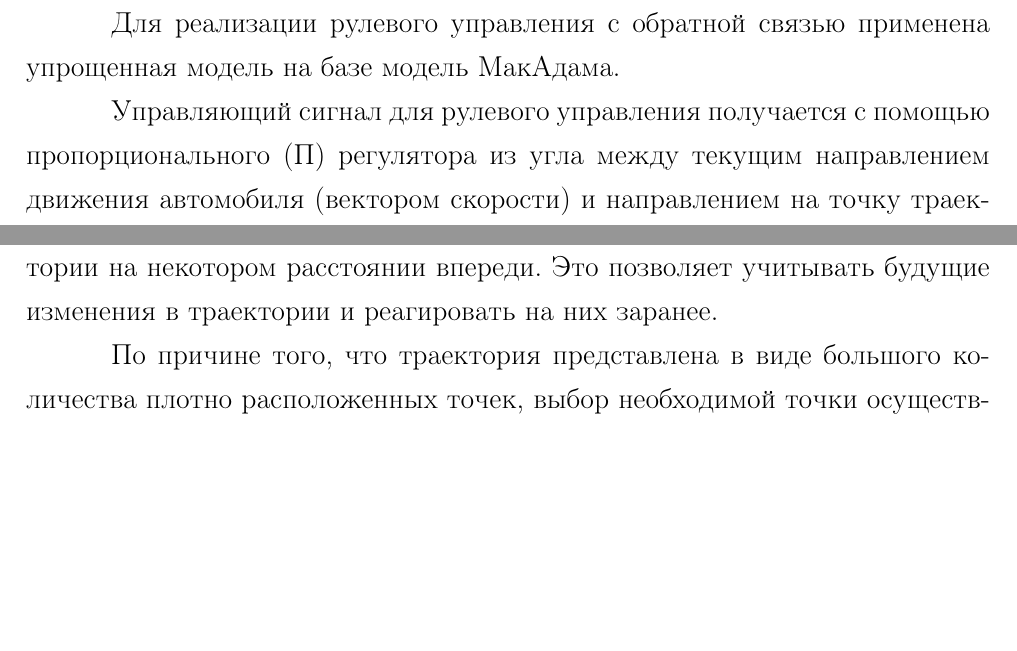
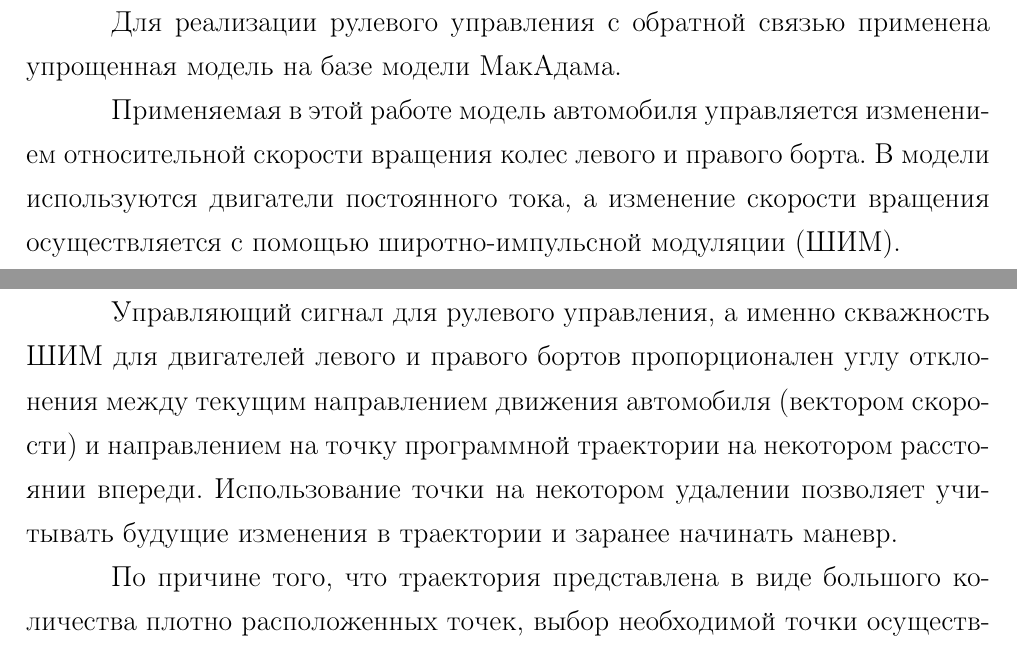
Before and after one commit to aemarkov/master-thesis, a LaTeX document (00-autoreferat.tex): two parts of pages 9 and 10 of 17 before the commit and two parts of pages 12 and 13 of 17 after it, joined at a grey line, cut so that both start at the same text, the shorter picture padded with empty space. Compiled offline with pdfLaTeX.

Commit message:
Исправил формулировки в описании регулятора, добавил статью

```diff
--- a/00-autoreferat.tex
+++ b/00-autoreferat.tex
@@ -282,13 +282,3 @@ $K_{st}$, $K_s$.
     \label{img:multistep_trajectories}
 \end{figure}
 
-Для реализации рулевого управления с обратной связью применена упрощенная модель на базе
-модель МакАдама.
-
-Управляющий сигнал для рулевого управления получается с помощью пропорционального (П) регулятора
-из угла между текущим направлением движения автомобиля (вектором скорости) и направлением на
-точку траектории на некотором расстоянии впереди. Это позволяет учитывать будущие изменения
-в траектории и реагировать на них заранее.
-
-По причине того, что траектория представлена в виде большого количества плотно расположенных
-точек, выбор необходимой точки осуществляется следующим образом: в начале находится ближайшая к автомобилю
@@ -354,3 +334,18 @@ $K_{st}$, $K_s$.
     \caption{Результат работы алгоритма детектирования препятствий}
     \label{img:obstacles_lidar}
 \end{figure}
+
+Для реализации рулевого управления с обратной связью применена упрощенная модель на базе
+модели МакАдама.
+
+Применяемая в этой работе модель автомобиля управляется изменением относительной скорости вращения
+колес левого и правого борта. В модели используются двигатели постоянного тока, а изменение
+скорости вращения осуществляется с помощью широтно-импульсной модуляции (ШИМ).
+
+Управляющий сигнал для рулевого управления, а именно скважность ШИМ для двигателей левого и правого
+бортов пропорционален углу отклонения между текущим направлением движения автомобиля (вектором скорости)
+и направлением на точку программной траектории на некотором расстоянии впереди. Использование точки на
+некотором удалении позволяет учитывать будущие изменения в траектории и заранее начинать маневр.
+
+По причине того, что траектория представлена в виде большого количества плотно расположенных
+точек, выбор необходимой точки осуществляется следующим образом: в начале находится ближайшая к автомобилю
```
Also changed, not shown: 06-chapter3.tex (+5 -4 lines), 08-conclusion.tex (+2 -2 lines), images/car.jpg, 00-autoreferat.tex (30 more changed lines), 1 other file.
